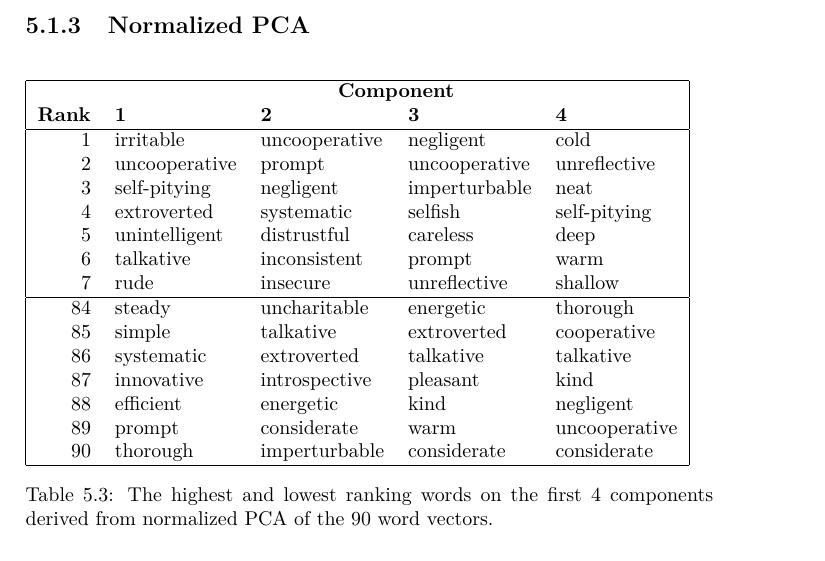
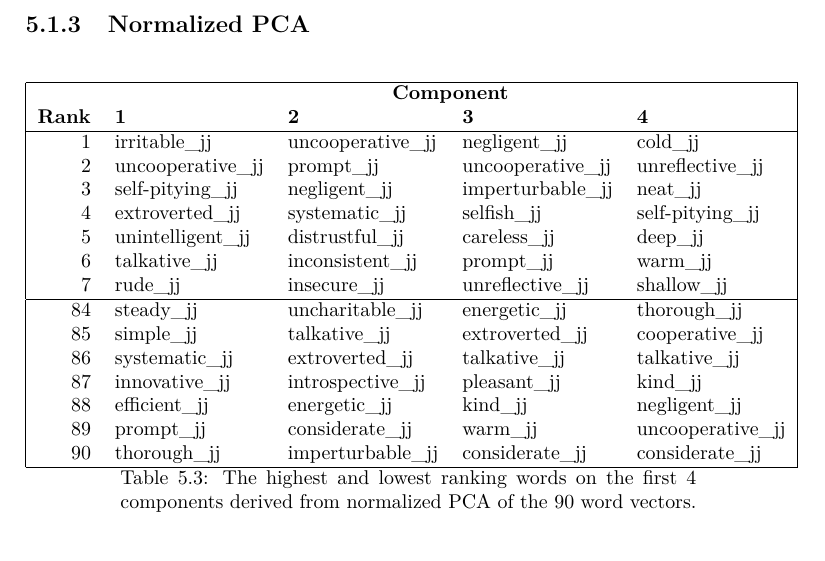
Before and after one commit to RadixSeven/SummitPaper2013, a LaTeX thesis (MSThesis/eric_thesis.tex): part of page 21 of 55, cut so that both start at the same text. Compiled offline with pdfLaTeX.

Commit message:
Replaced 101 word normalized summary with results_table file

```diff
--- a/MSThesis/eric_thesis.tex
+++ b/MSThesis/eric_thesis.tex
@@ -237,28 +237,3 @@ proportional to the fraction of variance explained by that component.
 
 \subsection{Normalized PCA}
 
-\begin{table}[!htbp]
-    \begin{tabular}{| rllll | }
-        \hline
-         & \multicolumn{4}{c|}{\textbf{Component}} \\
-        \textbf{Rank} & \textbf{1} & \textbf{2} & \textbf{3} & \textbf{4} \\
-        \hline
-        1 & irritable & uncooperative & negligent & cold \\
-        2 & uncooperative & prompt & uncooperative & unreflective \\
-        3 & self-pitying  & negligent & imperturbable & neat \\
-        4 & extroverted & systematic & selfish & self-pitying \\
-        5 & unintelligent & distrustful & careless & deep \\
-        6 & talkative & inconsistent & prompt & warm \\
-        7 & rude & insecure & unreflective & shallow \\
-        \hline
-        84 & steady & uncharitable & energetic & thorough \\
-        85 & simple & talkative & extroverted & cooperative \\
-        86 & systematic & extroverted & talkative & talkative \\
-        87 & innovative & introspective & pleasant & kind \\
-        88 & efficient & energetic & kind & negligent \\
-        89 & prompt & considerate & warm & uncooperative \\
-        90 & thorough & imperturbable & considerate & considerate \\
-        \hline
-    \end{tabular}
-    \caption{The highest and lowest ranking words on the first 4 components
-    derived from normalized PCA of the 90 word vectors.}
```
Also changed, not shown: MSThesis/eric_thesis.tex (3 more changed lines).
